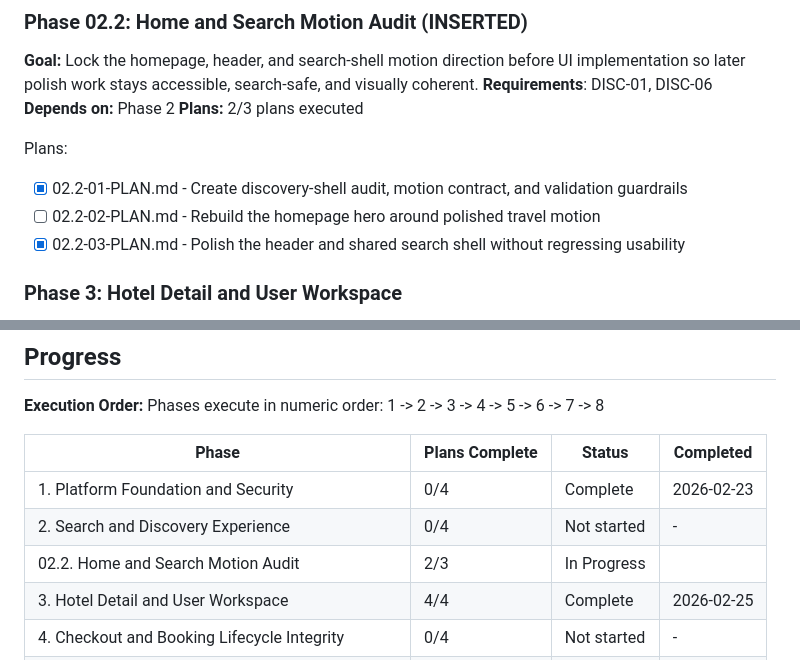
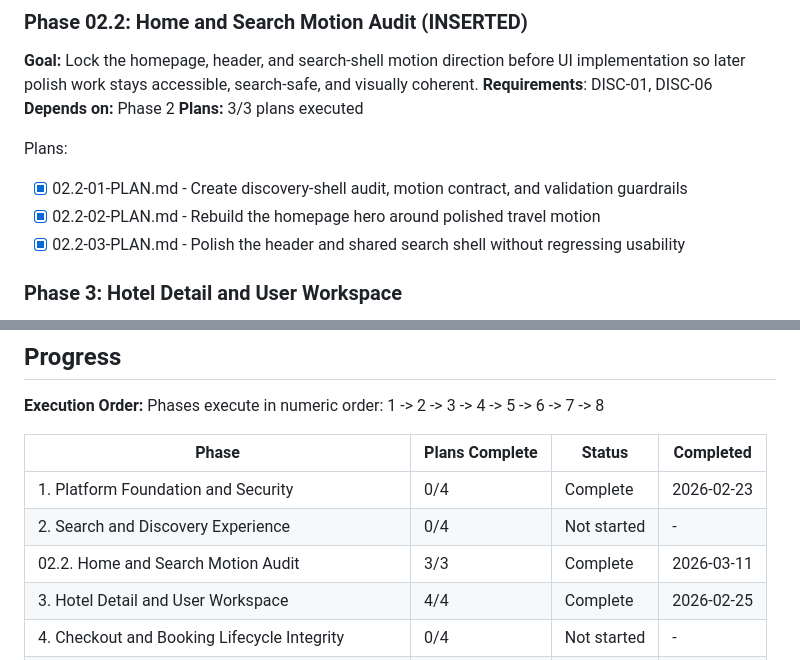
Before and after one commit to CodemasterDevops421/Travel-webapp, a Markdown page: .planning/ROADMAP.md, 2 parts joined by grey strips. Drawn GitHub-style.

```diff
--- a/.planning/ROADMAP.md
+++ b/.planning/ROADMAP.md
@@ -63,11 +63,11 @@ Plans:
 **Goal:** Lock the homepage, header, and search-shell motion direction before UI implementation so later polish work stays accessible, search-safe, and visually coherent.
 **Requirements**: DISC-01, DISC-06
 **Depends on:** Phase 2
-**Plans:** 2/3 plans executed
+**Plans:** 3/3 plans executed
 
 Plans:
 - [x] 02.2-01-PLAN.md - Create discovery-shell audit, motion contract, and validation guardrails
-- [ ] 02.2-02-PLAN.md - Rebuild the homepage hero around polished travel motion
+- [x] 02.2-02-PLAN.md - Rebuild the homepage hero around polished travel motion
 - [x] 02.2-03-PLAN.md - Polish the header and shared search shell without regressing usability
 
 ### Phase 3: Hotel Detail and User Workspace
@@ -176,7 +176,7 @@ Phases execute in numeric order: 1 -> 2 -> 3 -> 4 -> 5 -> 6 -> 7 -> 8
 |-------|----------------|--------|-----------|
 | 1. Platform Foundation and Security | 0/4 | Complete    | 2026-02-23 |
 | 2. Search and Discovery Experience | 0/4 | Not started | - |
-| 02.2. Home and Search Motion Audit | 2/3 | In Progress|  |
+| 02.2. Home and Search Motion Audit | 3/3 | Complete | 2026-03-11 |
 | 3. Hotel Detail and User Workspace | 4/4 | Complete | 2026-02-25 |
 | 4. Checkout and Booking Lifecycle Integrity | 0/4 | Not started | - |
 | 5. Admin Monetization and Launch Operations | 0/TBD | Not started | - |
```
Also changed, not shown: .planning/STATE.md (+13 -10 lines), 1 other file.
